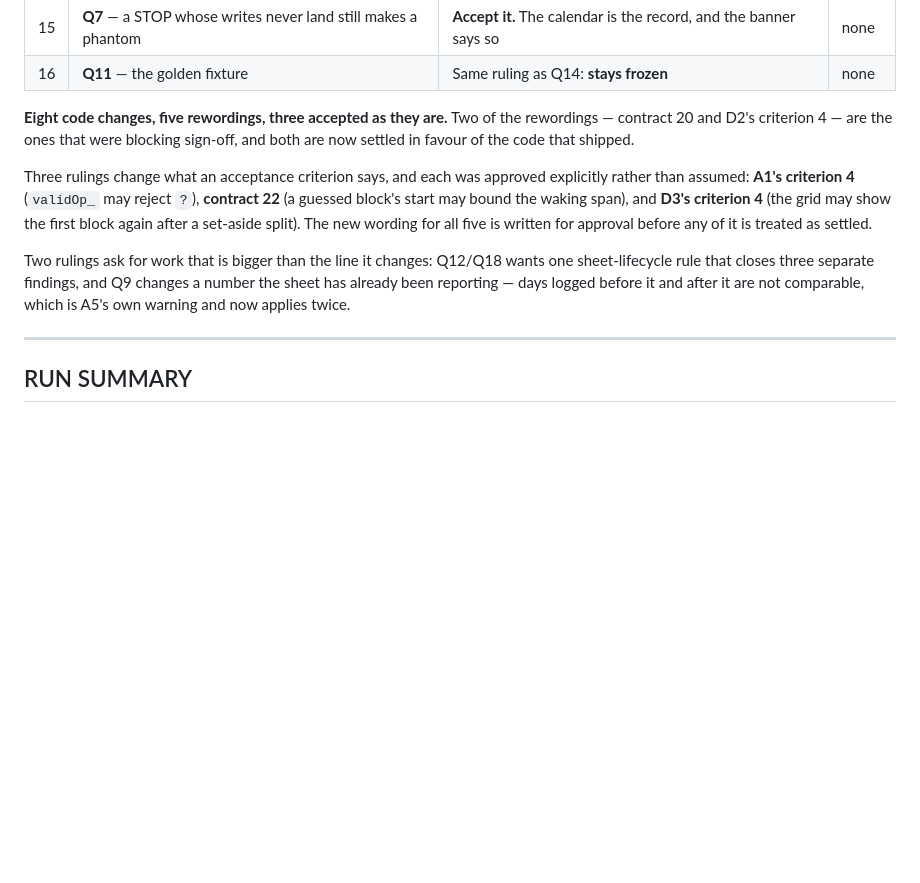
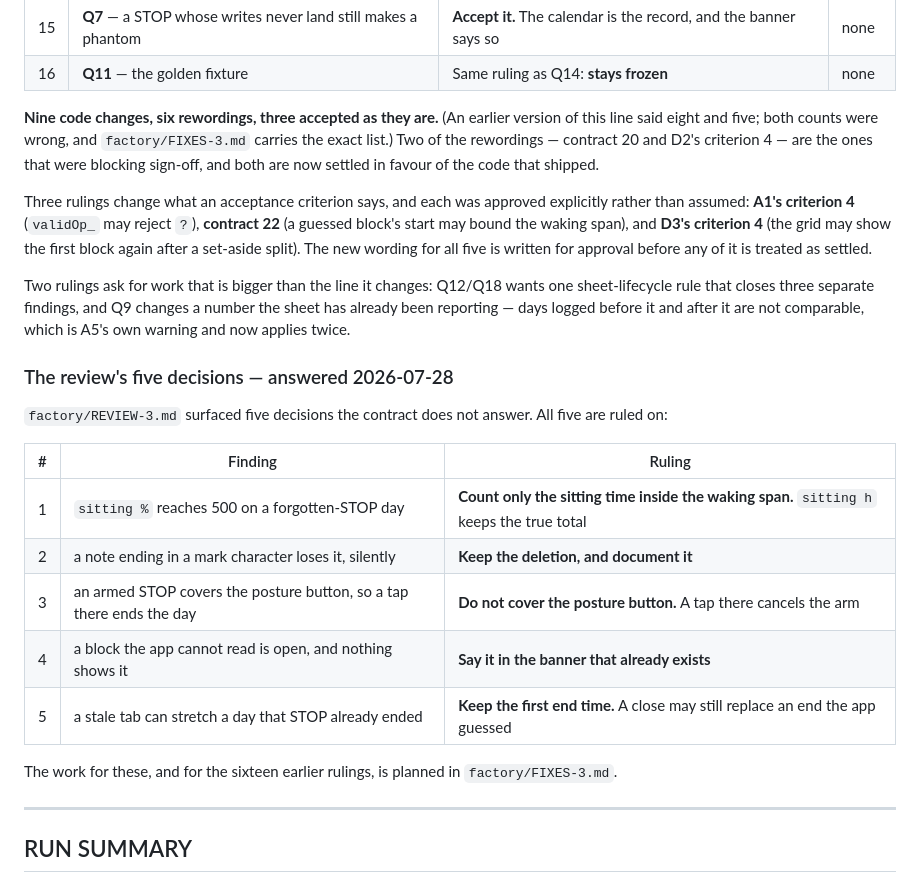
Before and after one commit to ismailsystems/timetap, a Markdown page: factory/progress-2.md, the part around the change. Drawn GitHub-style; blank space fills up the shorter version.

```diff
--- a/factory/progress-2.md
+++ b/factory/progress-2.md
@@ -25,7 +25,9 @@ section is the instruction; the work is a fix pass.
 | 15 | **Q7** — a STOP whose writes never land still makes a phantom | **Accept it.** The calendar is the record, and the banner says so | none |
 | 16 | **Q11** — the golden fixture | Same ruling as Q14: **stays frozen** | none |
 
-**Eight code changes, five rewordings, three accepted as they are.** Two of the
+**Nine code changes, six rewordings, three accepted as they are.** (An
+earlier version of this line said eight and five; both counts were wrong, and
+`factory/FIXES-3.md` carries the exact list.) Two of the
 rewordings — contract 20 and D2's criterion 4 — are the ones that were blocking
 sign-off, and both are now settled in favour of the code that shipped.
 
@@ -40,6 +42,23 @@ Two rulings ask for work that is bigger than the line it changes: Q12/Q18 wants
 one sheet-lifecycle rule that closes three separate findings, and Q9 changes a
 number the sheet has already been reporting — days logged before it and after it
 are not comparable, which is A5's own warning and now applies twice.
+
+
+### The review's five decisions — answered 2026-07-28
+
+`factory/REVIEW-3.md` surfaced five decisions the contract does not answer. All
+five are ruled on:
+
+| # | Finding | Ruling |
+|---|---|---|
+| 1 | `sitting %` reaches 500 on a forgotten-STOP day | **Count only the sitting time inside the waking span.** `sitting h` keeps the true total |
+| 2 | a note ending in a mark character loses it, silently | **Keep the deletion, and document it** |
+| 3 | an armed STOP covers the posture button, so a tap there ends the day | **Do not cover the posture button.** A tap there cancels the arm |
+| 4 | a block the app cannot read is open, and nothing shows it | **Say it in the banner that already exists** |
+| 5 | a stale tab can stretch a day that STOP already ended | **Keep the first end time.** A close may still replace an end the app guessed |
+
+The work for these, and for the sixteen earlier rulings, is planned in
+`factory/FIXES-3.md`.
 
 ---
 
```
Also changed, not shown: factory/FIXES-3.md (added, +85 -0 lines).
